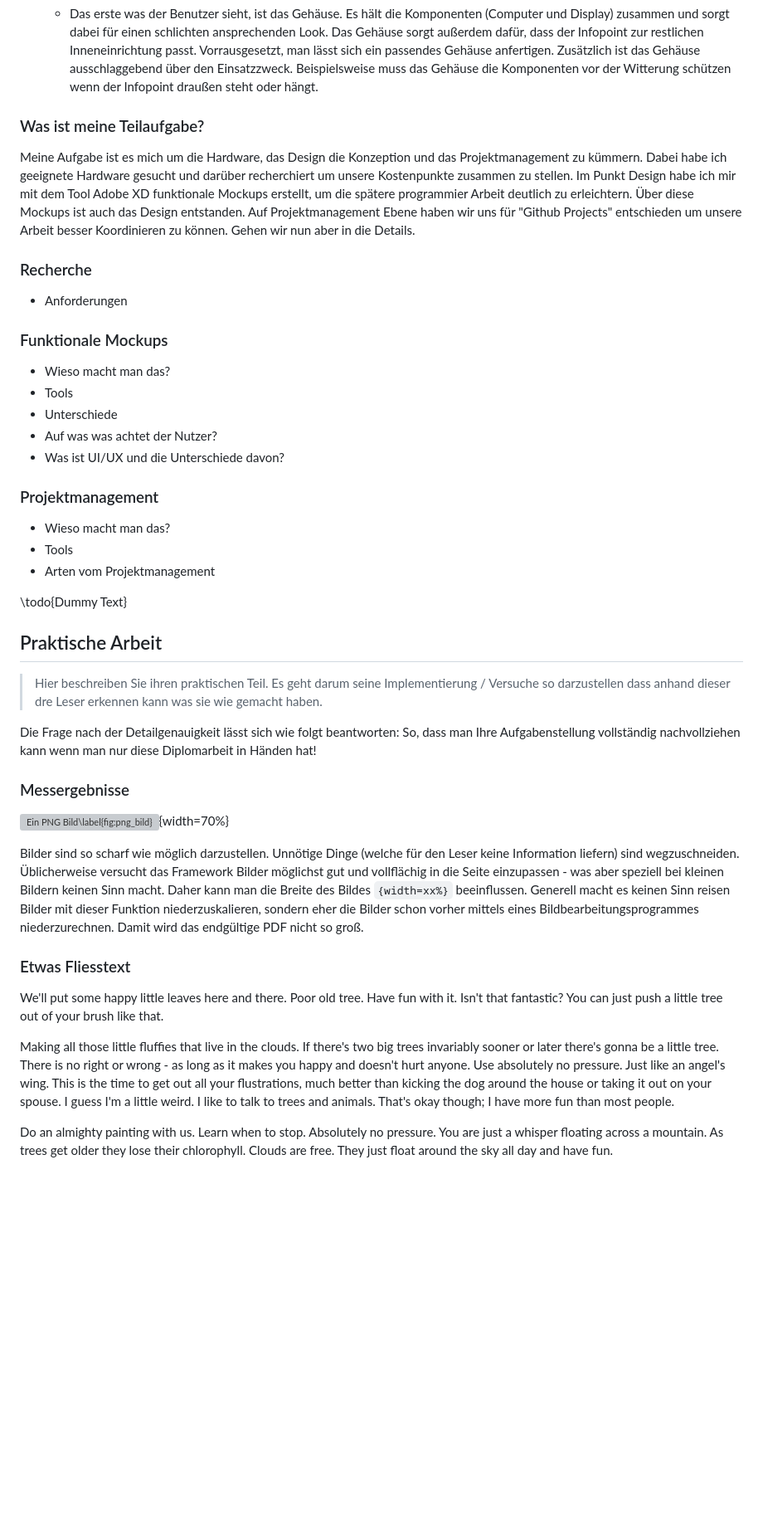
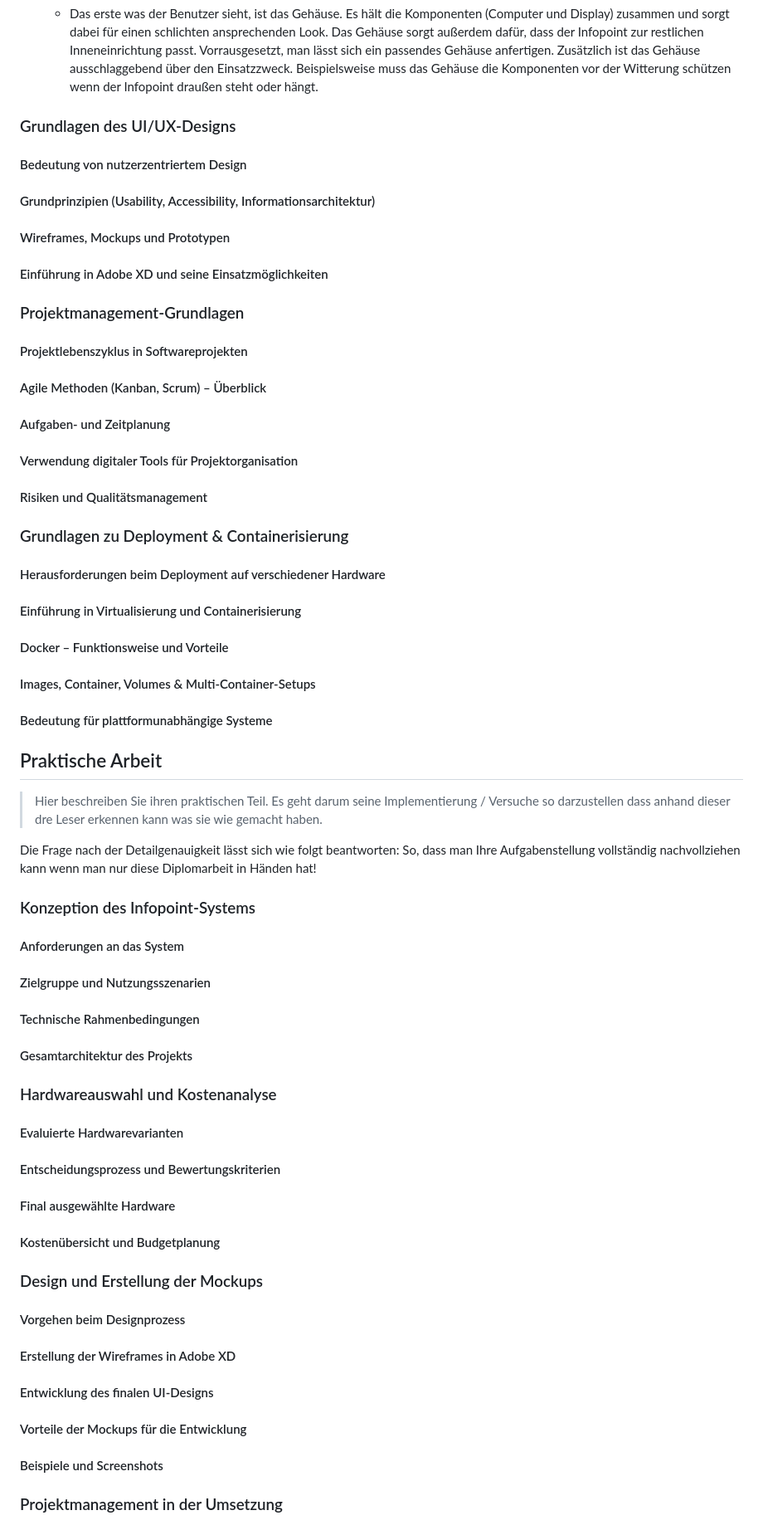
Before and after one commit to michi-haensler/HTLLE-DA-25-26-Infopoint, a Markdown page: Diplomarbeit/31-ausarbeitung-Haensler.md, the part around the change printed below. Shown: that part at 83% size. Rendered like a GitHub page; blank space fills up the shorter version; grey boxes are pictures that could not be loaded.

```diff
--- a/Diplomarbeit/31-ausarbeitung-Haensler.md
+++ b/Diplomarbeit/31-ausarbeitung-Haensler.md
@@ -17,26 +35,29 @@ Viele haben bestimmt schon einen Infopoint verwendet, doch was steckt eigentlich
 - Gehäuse
     - Das erste was der Benutzer sieht, ist das Gehäuse. Es hält die Komponenten (Computer und Display) zusammen und sorgt dabei für einen schlichten ansprechenden Look. Das Gehäuse sorgt außerdem dafür, dass der Infopoint zur restlichen Inneneinrichtung passt. Vorrausgesetzt, man lässt sich ein passendes Gehäuse anfertigen. Zusätzlich ist das Gehäuse ausschlaggebend über den Einsatzzweck. Beispielsweise muss das Gehäuse die Komponenten vor der Witterung schützen wenn der Infopoint draußen steht oder hängt.
 
-### Was ist meine Teilaufgabe?
+### Grundlagen des UI/UX-Designs
 
-Meine Aufgabe ist es mich um die Hardware, das Design die  Konzeption und das Projektmanagement zu kümmern. Dabei habe ich geeignete Hardware gesucht und darüber recherchiert um unsere Kostenpunkte zusammen zu stellen. Im Punkt Design habe ich mir mit dem Tool Adobe XD funktionale Mockups erstellt, um die spätere programmier Arbeit deutlich zu erleichtern. Über diese Mockups ist auch das Design entstanden. Auf Projektmanagement Ebene haben wir uns für "Github Projects" entschieden um unsere Arbeit besser Koordinieren zu können. Gehen wir nun aber in die Details.
+#### Bedeutung von nutzerzentriertem Design
+#### Grundprinzipien (Usability, Accessibility, Informationsarchitektur)
+#### Wireframes, Mockups und Prototypen
+#### Einführung in Adobe XD und seine Einsatzmöglichkeiten
 
-### Recherche
-- Anforderungen
+### Projektmanagement-Grundlagen
 
-### Funktionale Mockups
-- Wieso macht man das?
-- Tools
-- Unterschiede
-- Auf was was achtet der Nutzer?
-- Was ist UI/UX und die Unterschiede davon?
+#### Projektlebenszyklus in Softwareprojekten
+#### Agile Methoden (Kanban, Scrum) – Überblick
+#### Aufgaben- und Zeitplanung
+#### Verwendung digitaler Tools für Projektorganisation
+#### Risiken und Qualitätsmanagement
 
-### Projektmanagement
-- Wieso macht man das?
-- Tools
-- Arten vom Projektmanagement
+### Grundlagen zu Deployment & Containerisierung
 
-\todo{Dummy Text}
+#### Herausforderungen beim Deployment auf verschiedener Hardware
+#### Einführung in Virtualisierung und Containerisierung
+#### Docker – Funktionsweise und Vorteile
+#### Images, Container, Volumes & Multi-Container-Setups
+#### Bedeutung für plattformunabhängige Systeme
+
 
 ## Praktische Arbeit
 
@@ -44,17 +65,27 @@ Meine Aufgabe ist es mich um die Hardware, das Design die  Konzeption und das Pr
 
 Die Frage nach der Detailgenauigkeit lässt sich wie folgt beantworten: So, dass man Ihre Aufgabenstellung vollständig  nachvollziehen kann wenn man nur diese Diplomarbeit in Händen hat!
 
-### Messergebnisse
+### Konzeption des Infopoint-Systems
 
-![Ein PNG Bild\label{fig:png_bild}](img/graph.png){width=70%}
+#### Anforderungen an das System
+#### Zielgruppe und Nutzungsszenarien
+#### Technische Rahmenbedingungen
+#### Gesamtarchitektur des Projekts
 
-Bilder sind so scharf wie möglich darzustellen. Unnötige Dinge (welche für den Leser keine Information liefern) sind wegzuschneiden. Üblicherweise versucht das Framework Bilder möglichst gut und vollflächig in die Seite einzupassen - was aber speziell bei kleinen Bildern keinen Sinn macht. Daher kann man die Breite des Bildes `{width=xx%}` beeinflussen. Generell macht es keinen Sinn reisen Bilder mit dieser Funktion niederzuskalieren, sondern eher die Bilder schon vorher mittels eines Bildbearbeitungsprogrammes niederzurechnen. Damit wird das endgültige PDF nicht so groß.
+### Hardwareauswahl und Kostenanalyse
 
-### Etwas Fliesstext
+#### Evaluierte Hardwarevarianten
+#### Entscheidungsprozess und Bewertungskriterien
+#### Final ausgewählte Hardware
+#### Kostenübersicht und Budgetplanung
 
-We'll put some happy little leaves here and there. Poor old tree. Have fun with it. Isn't that fantastic? You can just push a little tree out of your brush like that.
+### Design und Erstellung der Mockups
 
-Making all those little fluffies that live in the clouds. If there's two big trees invariably sooner or later there's gonna be a little tree. There is no right or wrong - as long as it makes you happy and doesn't hurt anyone. Use absolutely no pressure. Just like an angel's wing. This is the time to get out all your flustrations, much better than kicking the dog around the house or taking it out on your spouse. I guess I'm a little weird. I like to talk to trees and animals. That's okay though; I have more fun than most people.
+#### Vorgehen beim Designprozess
+#### Erstellung der Wireframes in Adobe XD
+#### Entwicklung des finalen UI-Designs
+#### Vorteile der Mockups für die Entwicklung
+#### Beispiele und Screenshots
 
-Do an almighty painting with us. Learn when to stop. Absolutely no pressure. You are just a whisper floating across a mountain. As trees get older they lose their chlorophyll. Clouds are free. They just float around the sky all day and have fun.
+### Projektmanagement in der Umsetzung
 
```
Also changed, not shown: other parts of Diplomarbeit/31-ausarbeitung-Haensler.md (+38 -19 lines).
